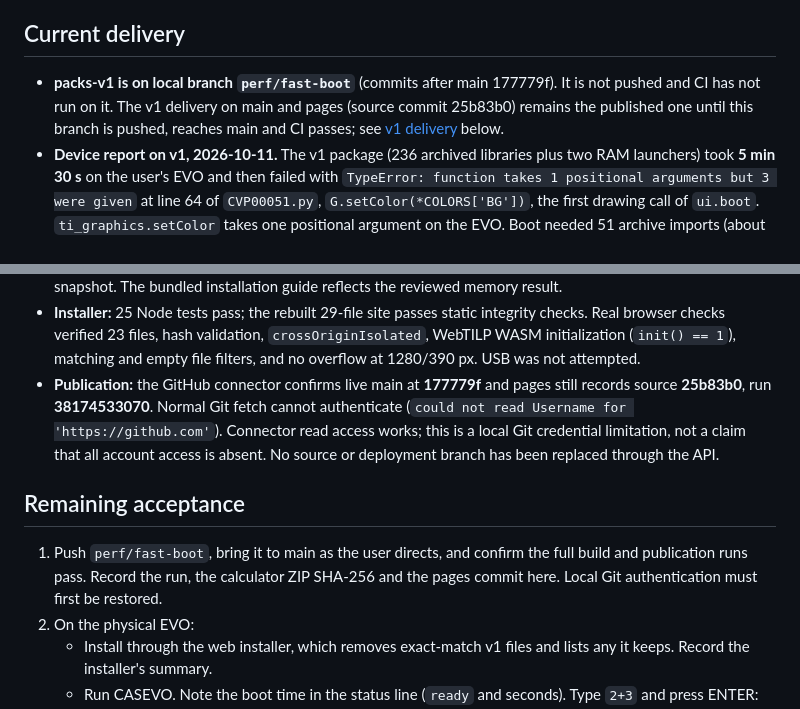
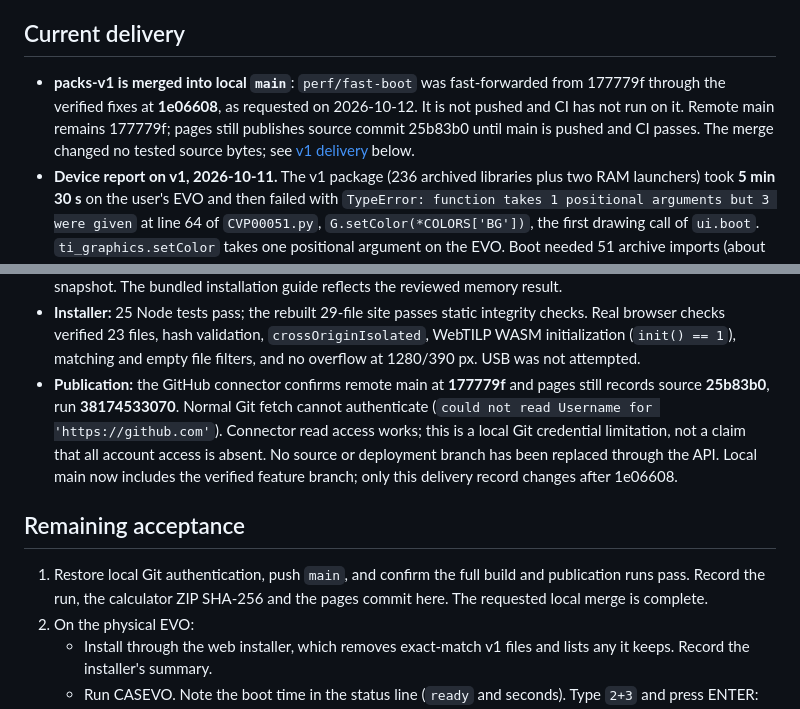
Before and after one commit to connerglover/micro-cas, a Markdown page: docs/STATUS.md, 2 parts joined by grey strips. Rendered like a GitHub page.

Commit message:
docs: record fast-boot merge into main
Co-Authored-By: Claude Opus 5.5 <noreply@anthropic.com>

```diff
--- a/docs/STATUS.md
+++ b/docs/STATUS.md
@@ -7,9 +7,11 @@ them as current.
 
 ## Current delivery
 
-- **packs-v1 is on local branch `perf/fast-boot`** (commits after main
-  177779f). It is not pushed and CI has not run on it. The v1 delivery on main and pages (source commit 25b83b0) remains
-  the published one until this branch is pushed, reaches main and CI passes;
+- **packs-v1 is merged into local `main`**: `perf/fast-boot` was fast-forwarded
+  from 177779f through the verified fixes at **1e06608**, as requested on
+  2026-10-12. It is not pushed and CI has not run on it. Remote main remains
+  177779f; pages still publishes source commit 25b83b0 until main is pushed
+  and CI passes. The merge changed no tested source bytes;
   see [v1 delivery](#v1-delivery-published-superseded) below.
 - **Device report on v1, 2026-10-11.** The v1 package (236 archived libraries
   plus two RAM launchers) took **5 min 30 s** on the user's EVO and then failed
@@ -132,18 +134,19 @@ EVO runs can show whether these cases fit on the calculator.
   integrity checks. Real browser checks verified 23 files, hash validation,
   `crossOriginIsolated`, WebTILP WASM initialization (`init() == 1`), matching
   and empty file filters, and no overflow at 1280/390 px. USB was not attempted.
-- **Publication:** the GitHub connector confirms live main at **177779f** and
+- **Publication:** the GitHub connector confirms remote main at **177779f** and
   pages still records source **25b83b0**, run **38174533070**. Normal Git fetch
   cannot authenticate (`could not read Username for 'https://github.com'`).
   Connector read access works; this is a local Git credential limitation, not
   a claim that all account access is absent. No source or deployment branch has
-  been replaced through the API.
+  been replaced through the API. Local main now includes the verified feature
+  branch; only this delivery record changes after 1e06608.
 
 ## Remaining acceptance
 
-1. Push `perf/fast-boot`, bring it to main as the user directs, and confirm the
-   full build and publication runs pass. Record the run, the calculator ZIP
-   SHA-256 and the pages commit here. Local Git authentication must first be restored.
+1. Restore local Git authentication, push `main`, and confirm the full build
+   and publication runs pass. Record the run, the calculator ZIP SHA-256 and
+   the pages commit here. The requested local merge is complete.
 2. On the physical EVO:
    - Install through the web installer, which removes exact-match v1 files and
      lists any it keeps. Record the installer's summary.
```
